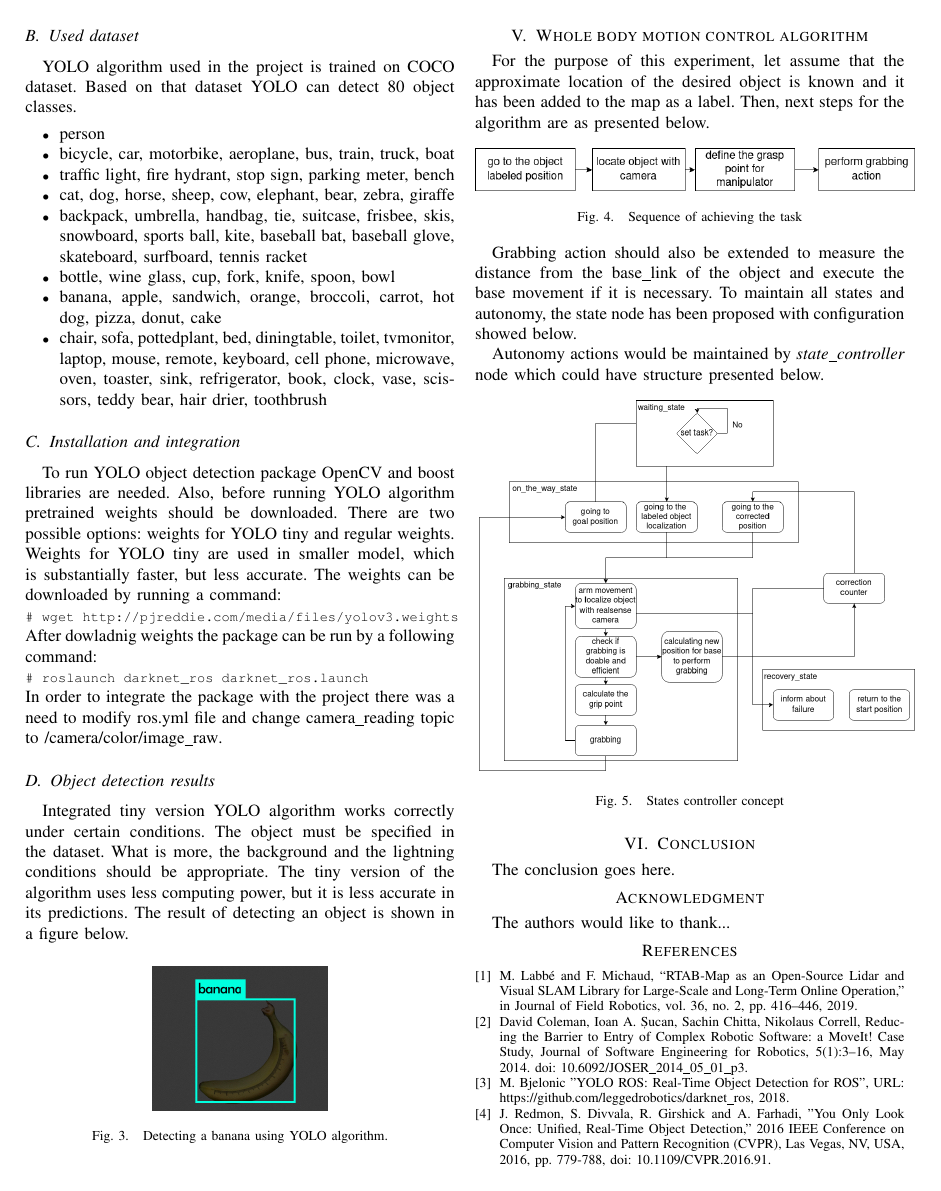
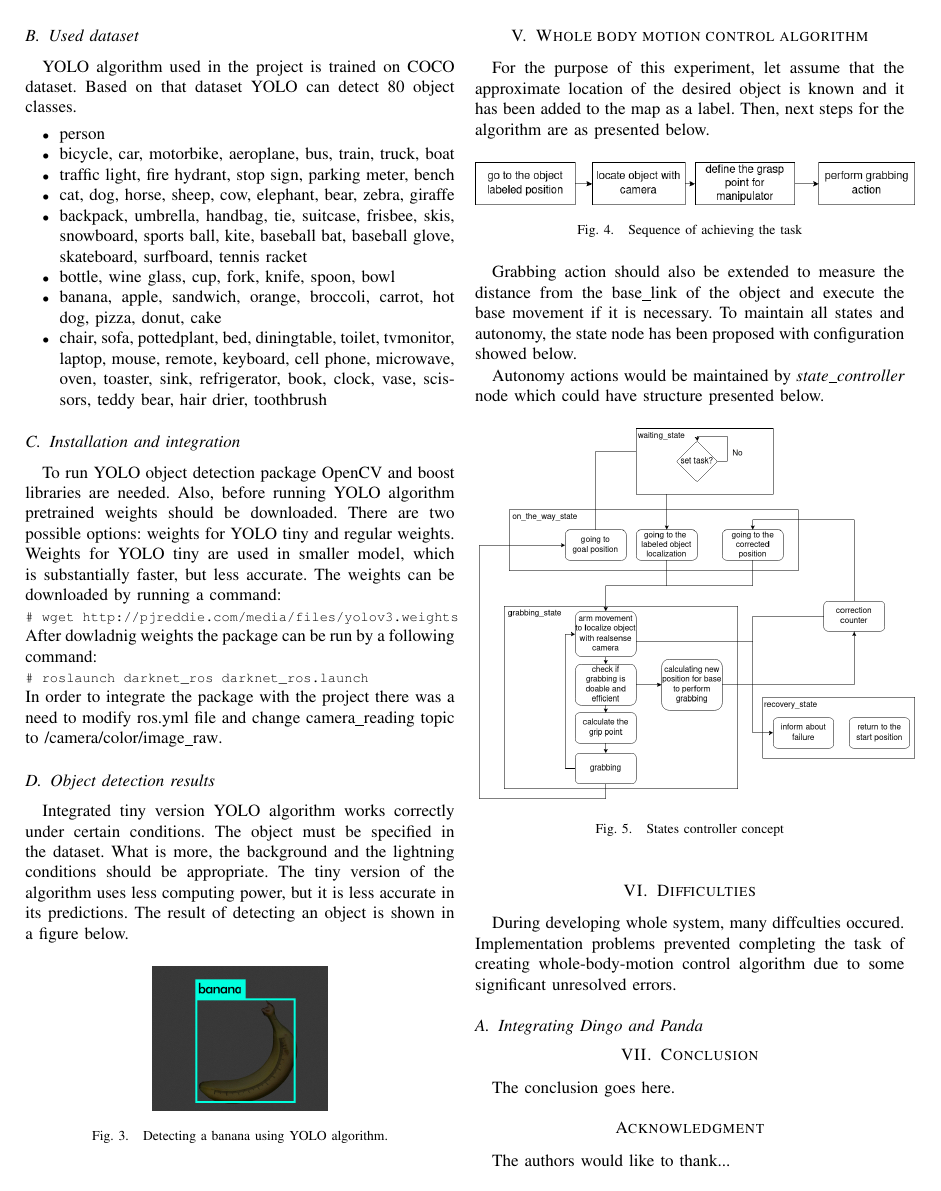
Before and after one commit to Edekheh/human-assistant, a LaTeX paper (paper/Exaple.tex): page 3 of 3 before the commit and page 3 of 4 after it. Compiled offline with pdfLaTeX.

Commit message:
difficulties section started

```diff
--- a/paper/Exaple.tex
+++ b/paper/Exaple.tex
@@ -454,6 +454,11 @@ Autonomy actions would be maintained by \textit{state\_controller} node which co
 \end{figure}
 \FloatBarrier
 
+\section{Difficulties}
+During developing whole system, many diffculties occured. Implementation problems prevented completing the task of creating whole-body-motion control algorithm due to some significant unresolved errors.
+
+\subsection{Integrating Dingo and Panda}
+
 
 
 \section{Conclusion}
```
Also changed, not shown: paper/Exaple.pdf, 4 other files.
